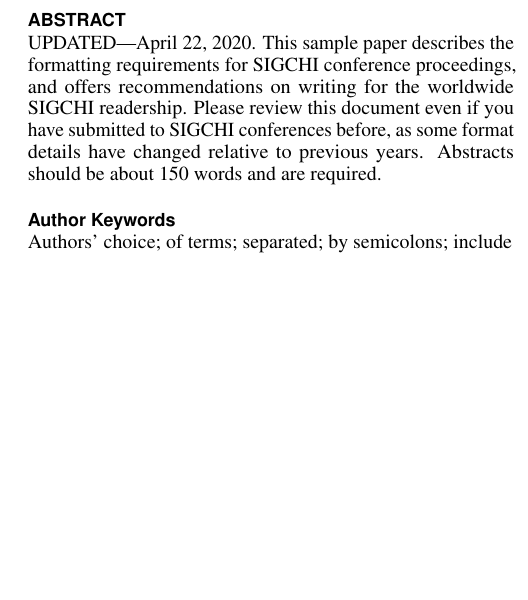
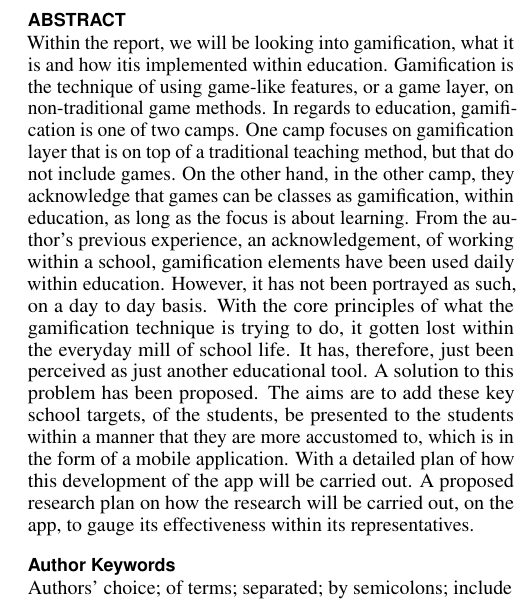
Before and after one commit to codingWithAndy/CSCM39-HCI, a LaTeX document (Coursework 3/proceedings.tex): part of one column of page 1 of 5 before the commit and part of one column of page 1 of 6 after it, cut so that both start at the same text, the shorter picture padded with empty space. Compiled offline with pdfLaTeX.

Commit message:
Report deveopment.

```diff
--- a/Coursework 3/proceedings.tex
+++ b/Coursework 3/proceedings.tex
@@ -141,13 +141,7 @@
 \maketitle
 
 \begin{abstract}
-  UPDATED---\today. This sample paper describes the formatting
-  requirements for SIGCHI conference proceedings, and offers
-  recommendations on writing for the worldwide SIGCHI
-  readership. Please review this document even if you have submitted
-  to SIGCHI conferences before, as some format details have changed
-  relative to previous years. Abstracts should be about 150 words and
-  are required.
+  Within the report, we will be looking into gamification, what it is and how itis implemented within education. Gamification is the technique of using game-like features, or a game layer, on non-traditional game methods. In regards to education,  gamification is one of two camps. One camp focuses on gamification layer that is on top of a traditional teaching method, but that do not include games.  On the other hand, in the other camp, they acknowledge that games can be classes as gamification, within education, as long as the focus is about learning. From the author's previous experience, an acknowledgement, of working within a school, gamification elements have been used daily within education. However, it has not been portrayed as such, on a day to day basis. With the core principles of what the gamification technique is trying to do, it gotten lost within the everyday mill of school life. It has, therefore, just been perceived as just another educational tool. A solution to this problem has been proposed. The aims are to add these key school targets, of the students, be presented to the students within a manner that they are more accustomed to, which is in the form of a mobile application. With a detailed plan of how this development of the app will be carried out. A proposed research plan on how the research will be carried out, on the app, to gauge its effectiveness within its representatives.
 \end{abstract}
 
 
@@ -174,8 +168,8 @@
 \end{CCSXML}
 
 \ccsdesc[500]{Human-centered computing~Human computer interaction (HCI)}
-\ccsdesc[300]{Human-centered computing~Haptic devices}
-\ccsdesc[100]{Human-centered computing~User studies}
+\ccsdesc[300]{Human-centered computing~Gamification}
+\ccsdesc[100]{Human-centered computing~Gamification in Education}
 
 % Author Keywords
 \keywords{\plainkeywords}
@@ -187,6 +181,16 @@
 
 
 \section{Introduction}
+
+Presented to us has been a task to research within a subtopic of Human-Computer Interaction (HCI). The subtopic we chose was gamification and gamification within education. Researching into gamification within educations has been influenced by the author's previous experience of being a teacher and working within schools. We wanted to find out what the context of gamification is, and how it can be used within education, to take aspects of teaching and learning that can be brought into the 21st Century. To make aspects of education more accessible to students in a manner that they are more accustomed to in their everyday lives.
+
+
+Gamification, a term first coined in 2002, is an HCI technique used to add a game layer to traditional non-game like situations. The gamification aims to create extrinsic motivators for a person to be encouraged to do particular actions. Each action, upon completion, will have a little reward which, upon doing so, will release dopamine into the brain. The release of dopamine creates a good feeling within the participant's brain, which in turn is encouraging them to do it again. These rewards can be in the form of badges, achievements or progress bars, to name a few.
+
+We have proposed a solution that will aim to provide all teachers and students with an application to streamline all the key metrics that students need to know and have ownership of. These metrics involve attendance, attainment progress, for example, test results, class and homework scores. These metrics have forms of rewards attached to them, which are recorded through the year with either end of year or end of term awards. However, these metrics, in order for the students to know them, rely on the teachers, providing them with it. In most cases their form tutor, but these do not always get passed on. This is usually because of the sheer amount that needs doing in the short amount of time available.
+
+
+The report will first look at the history of gamification, where it started and what evolution it made over time to where it is current stance is. We will then explain the science behind gamification and why it works, looking at why it is a powerful tool and how gamification is viewed and used within education. We will then explain a problem, that has been observed within education, along with a possible solution to this problem. We will finally look at the solution and a proposed plan of how this solution will be created and researched to see how effective it could be within the intended environment. To finish a summary with areas of potential future work that could be done with the solution.
 
 \subsection{History}
 [Take from Report]\\
```
Also changed, not shown: Coursework 3/proceedings.pdf, Coursework 3/proceedings.tex (11 more changed lines), 5 other files.
